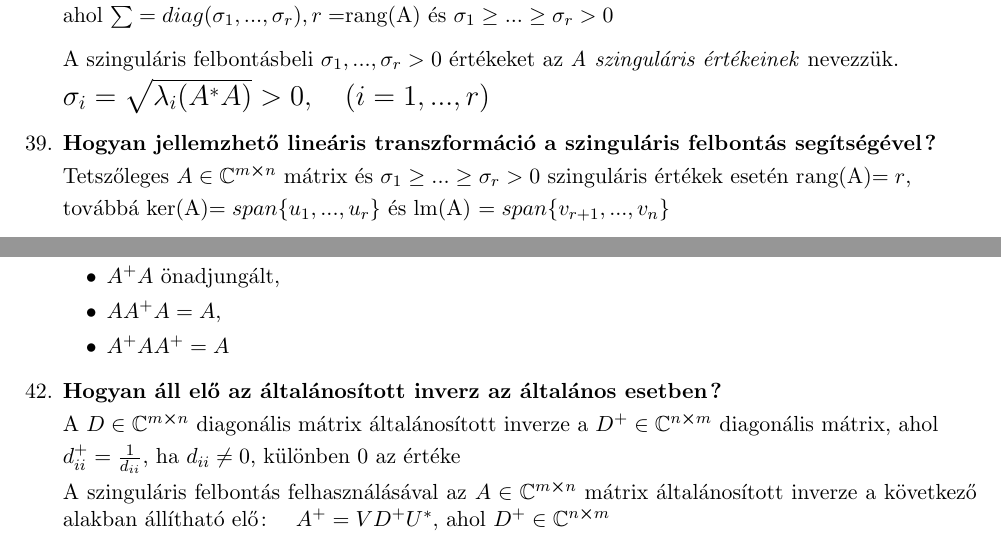
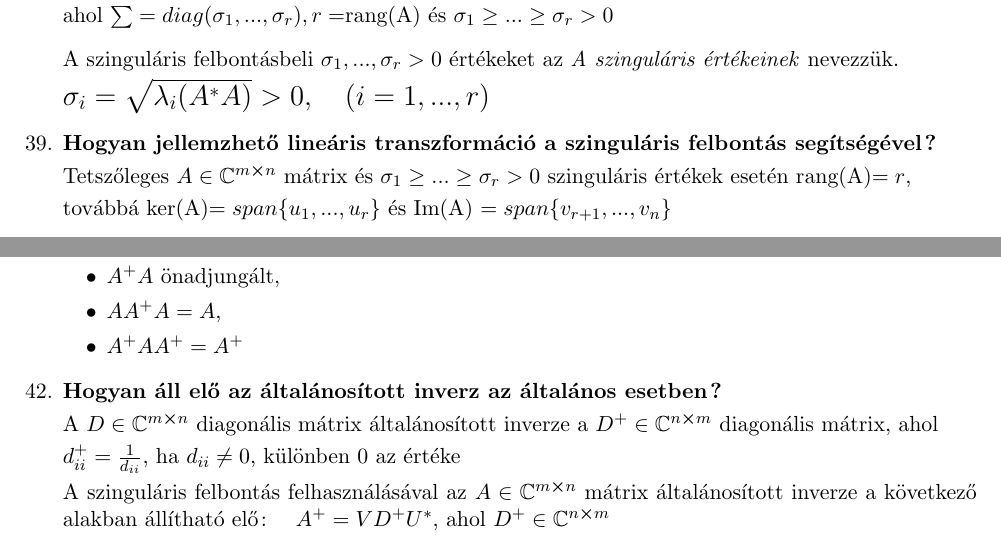
Before and after one commit to BenJoey/felev4, a LaTeX document (Nummod2/zh2/ZH2_Elmelet.tex): two parts of pages 2 and 3 of 5, joined at a grey line, cut so that both start at the same text. Compiled offline with pdfLaTeX.

Commit message:
Nummod2
Javítás a 39. és a 41. kérdésben

```diff
--- a/Nummod2/zh2/ZH2_Elmelet.tex
+++ b/Nummod2/zh2/ZH2_Elmelet.tex
@@ -106,7 +106,7 @@
 	{\Large $\sigma_i=\sqrt{\lambda_i(A^*A)}>0,\quad(i=1,...,r)$}
 	\item\textbf{Hogyan jellemzhető lineáris transzformáció a szinguláris felbontás segítségével?}\\[0.1cm]
 	Tetszőleges $A\in\C^{m\cross n}$ mátrix és $\sigma_1\geq...\geq\sigma_r>0$ szinguláris
-	értékek esetén rang(A)$=r$,\\[0.1cm]továbbá ker(A)$=span\{u_1,...,u_r\}$ és lm(A)
+	értékek esetén rang(A)$=r$,\\[0.1cm]továbbá ker(A)$=span\{u_1,...,u_r\}$ és Im(A)
 	$=span\{v_{r+1},...,v_n\}$
 	\newpage
 	\item\textbf{Mit mond ki az Eckart–Young tétel?}\\[0.1cm]
@@ -123,7 +123,7 @@
 		\item $AA^+$ önadjungált,
 		\item $A^+A$ önadjungált,
 		\item $AA^+A=A$,
-		\item $A^+AA^+=A$
+		\item $A^+AA^+=A^+$
 	\end{itemize}
 	\item\textbf{Hogyan áll elő az általánosított inverz az általános esetben?}\\[0.1cm]
 	A $D\in\C^{m\cross n}$ diagonális mátrix általánosított inverze a $D^+\in\C^{n\cross m}$
```
